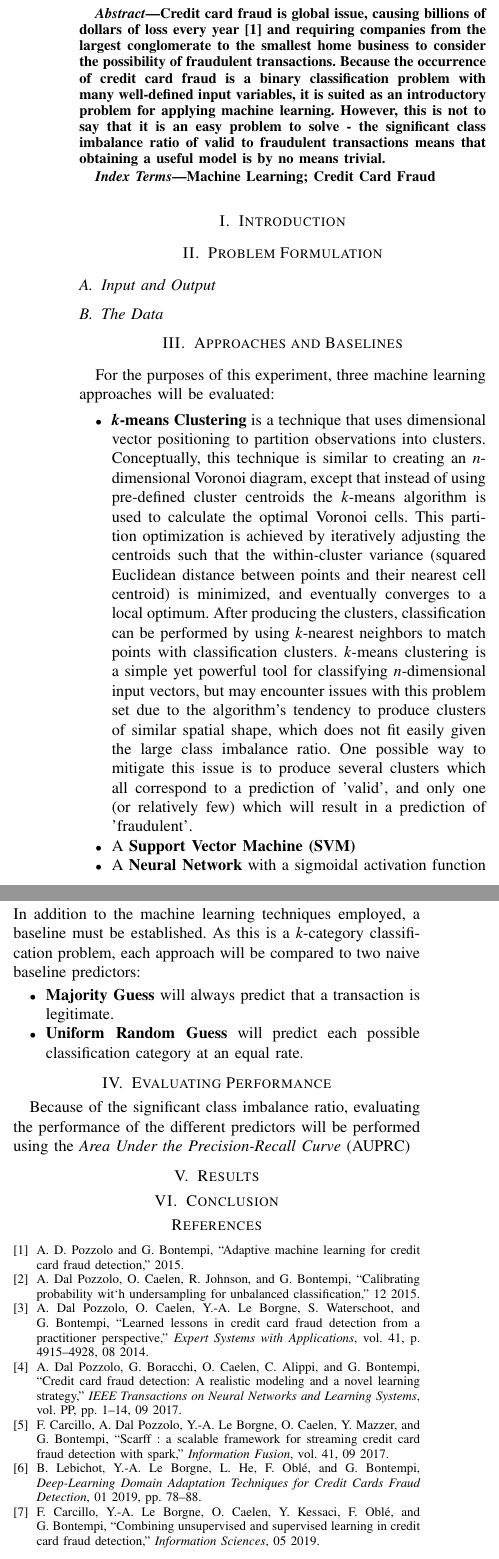
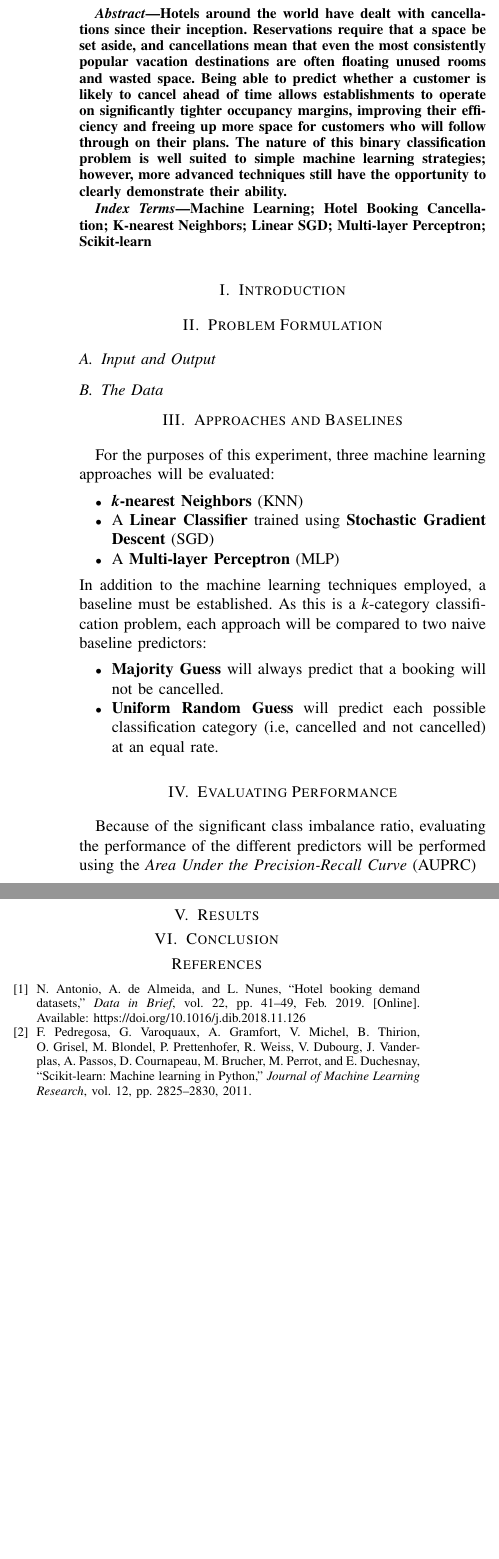
Before and after one commit to kdehaan/Credit-Fraud-ML, a LaTeX paper (paper/paper.tex, which reads paper/bibs/refs.bib): two parts of the columns of the page, joined at a grey line, cut at the place of the change, the shorter picture padded with empty space. Compiled offline with pdfLaTeX; a missing font is replaced by an installed copy or a similar font; a LaTeX package or settings file that is missing is left out.

Commit message:
setting up the paper

```diff
--- a/paper/bibs/refs.bib
+++ b/paper/bibs/refs.bib
@@ -1,17 +1,13 @@
-@inproceedings{Pozzolo:2015-2,
-author = {Dal Pozzolo, Andrea and Caelen, Olivier and Johnson, Reid and Bontempi, Gianluca},
-year = {2015},
-month = {12},
-pages = {},
-title = {Calibrating Probability wit`h Undersampling for Unbalanced Classification},
-doi = {10.1109/SSCI.2015.33}
+@article{Antonio2019,
+  doi = {10.1016/j.dib.2018.11.126},
+  url = {https://doi.org/10.1016/j.dib.2018.11.126},
+  year = {2019},
+  month = feb,
+  publisher = {Elsevier {BV}},
+  volume = {22},
+  pages = {41--49},
+  author = {Nuno Antonio and Ana de Almeida and Luis Nunes},
+  title = {Hotel booking demand datasets},
+  journal = {Data in Brief}
 }
 
-@article{Pozzolo:2014,
-author = {Dal Pozzolo, Andrea and Caelen, Olivier and Le Borgne, Yann-Aël and Waterschoot, Serge and Bontempi, Gianluca},
-year = {2014},
-month = {08},
-pages = {4915–4928},
-title = {Learned lessons in credit card fraud detection from a practitioner perspective},
-volume = {41},
-journal = {Expert Systems with Applications},
@@ -19,16 +16,9 @@ doi = {10.1016/j.eswa.2014.02.026}
+ author={Pedregosa, F. and Varoquaux, G. and Gramfort, A. and Michel, V.
+         and Thirion, B. and Grisel, O. and Blondel, M. and Prettenhofer, P.
+         and Weiss, R. and Dubourg, V. and Vanderplas, J. and Passos, A. and
+         Cournapeau, D. and Brucher, M. and Perrot, M. and Duchesnay, E.},
+ journal={Journal of Machine Learning Research},
+ volume={12},
+ pages={2825--2830},
+ year={2011}
 }
-
-@inproceedings{Pozzolo:2015,
-  title={Adaptive Machine Learning for Credit Card Fraud Detection},
-  author={Andrea Dal Pozzolo and Gianluca Bontempi},
-  year={2015}
-}
-
-@article{Pozzolo:2017,
-author = {Dal Pozzolo, Andrea and Boracchi, Giacomo and Caelen, Olivier and Alippi, Cesare and Bontempi, Gianluca},
-year = {2017},
-month = {09},
-pages = {1-14},
-title = {Credit Card Fraud Detection: A Realistic Modeling and a Novel Learning Strategy},
-volume = {PP},
-journal = {IEEE Transactions on Neural Networks and Learning Systems},
@@ -40,6 +24,0 @@ author = {Carcillo, Fabrizio and Dal Pozzolo, Andrea and Le Borgne, Yann-Aël an
-year = {2017},
-month = {09},
-pages = {},
-title = {SCARFF : a Scalable Framework for Streaming Credit Card Fraud Detection with Spark},
-volume = {41},
-journal = {Information Fusion},
@@ -51,4 +24,0 @@ author = {Lebichot, Bertrand and Le Borgne, Yann-Aël and He, Liyun and Oblé, F
-year = {2019},
-month = {01},
-pages = {78-88},
-title = {Deep-Learning Domain Adaptation Techniques for Credit Cards Fraud Detection},
@@ -60,7 +24,0 @@ author = {Carcillo, Fabrizio and Le Borgne, Yann-Aël and Caelen, Olivier and Ke
-year = {2019},
-month = {05},
-pages = {},
-title = {Combining Unsupervised and Supervised Learning in Credit Card Fraud Detection},
-journal = {Information Sciences},
-doi = {10.1016/j.ins.2019.05.042}
-}
--- a/paper/paper.tex
+++ b/paper/paper.tex
@@ -35,11 +35,11 @@ T\kern-.1667em\lower.7ex\hbox{E}\kern-.125emX}}
 \maketitle
 
 \begin{abstract}
- Credit card fraud is global issue, causing billions of dollars of loss every year\cite{Pozzolo:2015} and requiring companies from the largest conglomerate to the smallest home business to consider the possibility of fraudulent transactions. Because the occurrence of credit card fraud is a binary classification problem with many well-defined input variables, it is suited as an introductory problem for applying machine learning. However, this is not to say that it is an easy problem to solve - the significant class imbalance ratio of valid to fraudulent transactions means that obtaining a useful model is by no means trivial.
+ Hotels around the world have dealt with cancellations since their inception. Reservations require that a space be set aside, and cancellations mean that even the most consistently popular vacation destinations are often floating unused rooms and wasted space. Being able to predict whether a customer is likely to cancel ahead of time allows establishments to operate on significantly tighter occupancy margins, improving their efficiency and freeing up more space for customers who will follow through on their plans. The nature of this binary classification problem is well suited to simple machine learning strategies; however, more advanced techniques still have the opportunity to clearly demonstrate their ability.
 \end{abstract}
 
 \begin{IEEEkeywords}
-  Machine Learning; Credit Card Fraud
+  Machine Learning; Hotel Booking Cancellation; K-nearest Neighbors; Linear SGD; Multi-layer Perceptron; Scikit-learn
 \end{IEEEkeywords}
 
 
@@ -59,14 +59,14 @@ T\kern-.1667em\lower.7ex\hbox{E}\kern-.125emX}}
 \section{Approaches and Baselines}
   For the purposes of this experiment, three machine learning approaches will be evaluated:
   \begin{itemize}
-    \item \textbf{\emph{k}-means Clustering} is a technique that uses dimensional vector positioning to partition observations into clusters. Conceptually, this technique is similar to creating an \emph{n}-dimensional Voronoi diagram, except that instead of using pre-defined cluster centroids the \emph{k}-means algorithm is used to calculate the optimal Voronoi cells. This partition optimization is achieved by iteratively adjusting the centroids such that the within-cluster variance (squared Euclidean distance between points and their nearest cell centroid) is minimized, and eventually converges to a local optimum. After producing the clusters, classification can be performed by using \emph{k}-nearest neighbors to match points with classification clusters. \emph{k}-means clustering is a simple yet powerful tool for classifying \emph{n}-dimensional input vectors, but may encounter issues with this problem set due to the algorithm's tendency to produce clusters of similar spatial shape, which does not fit easily given the large class imbalance ratio. One possible way to mitigate this issue is to produce several clusters which all correspond to a prediction of 'valid', and only one (or relatively few) which will result in a prediction of 'fraudulent'.
-    \item A \textbf{Support Vector Machine (SVM)}
-    \item A \textbf{Neural Network} with a sigmoidal activation function
+    \item \textbf{\emph{k}-nearest Neighbors} (KNN)
+    \item A \textbf{Linear Classifier} trained using \textbf{Stochastic Gradient Descent} (SGD)
+    \item A \textbf{Multi-layer Perceptron} (MLP)
   \end{itemize}
   In addition to the machine learning techniques employed, a baseline must be established. As this is a \emph{k}-category classification problem, each approach will be compared to two naive baseline predictors:
   \begin{itemize}
-    \item \textbf{Majority Guess} will always predict that a transaction is legitimate.
-    \item \textbf{Uniform Random Guess} will predict each possible classification category at an equal rate.
+    \item \textbf{Majority Guess} will always predict that a booking will not be cancelled.
+    \item \textbf{Uniform Random Guess} will predict each possible classification category (i.e, cancelled and not cancelled) at an equal rate.
   \end{itemize}
 
 \section{Evaluating Performance}
```
Also changed, not shown: paper/paper.bbl, paper/paper.pdf, paper/bibs/refs.bib (18 more changed lines), paper/paper.tex (2 more changed lines), 5 other files.
